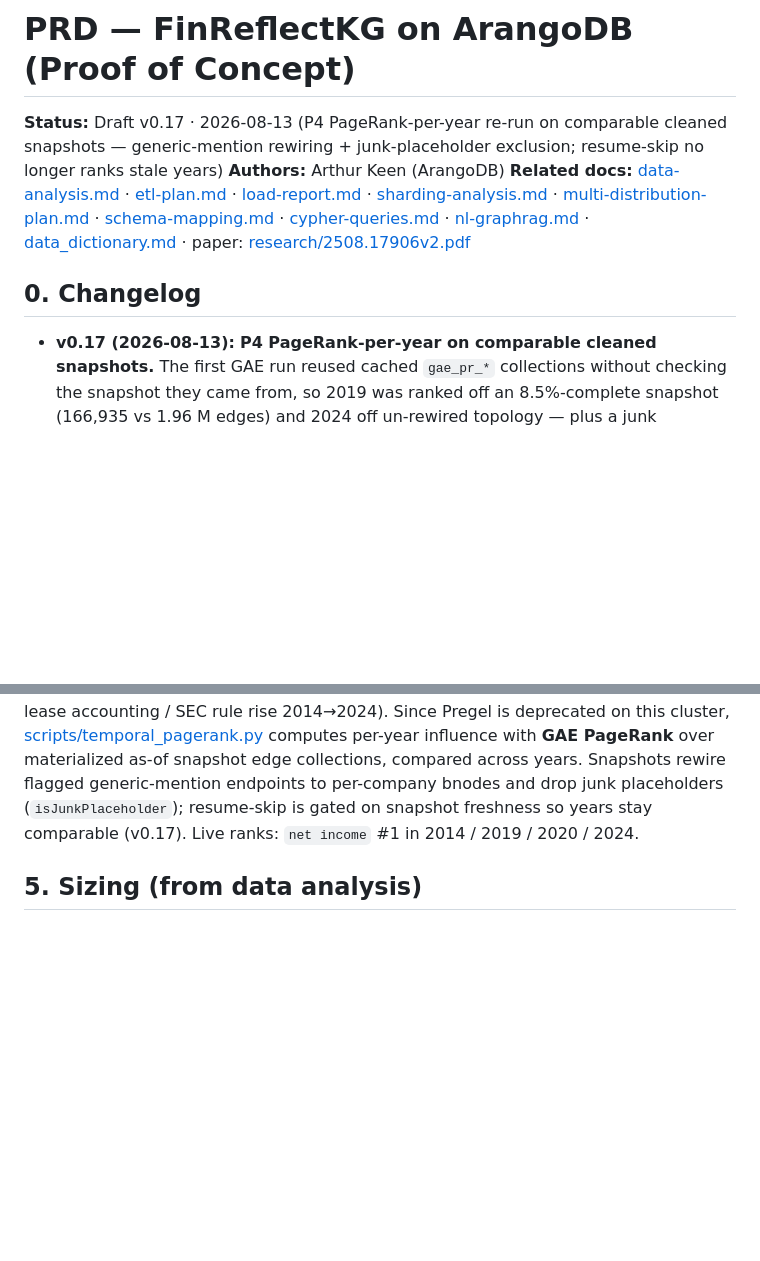
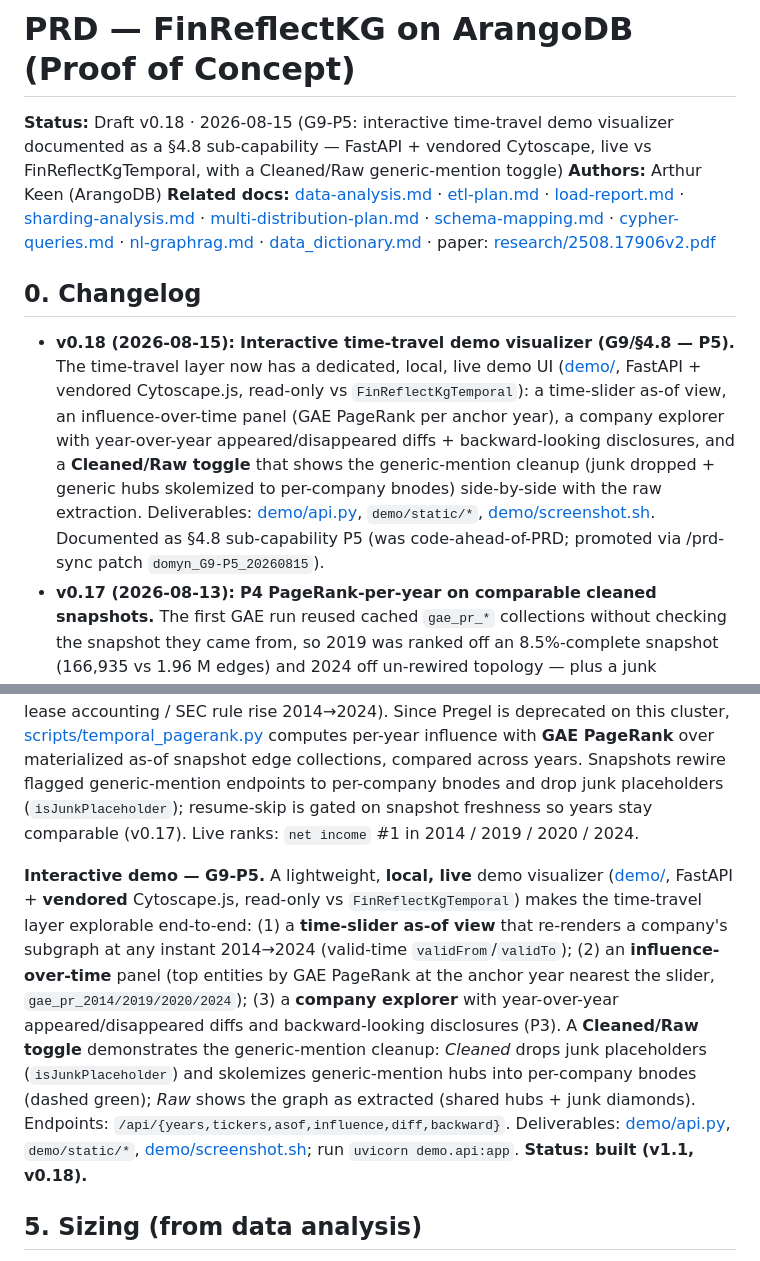
Before and after one commit to ArthurKeen/finreflectkg, a Markdown page: docs/PRD.md, 2 parts joined by grey strips. GitHub-like rendering; blank space fills up the shorter version.

Commit message:
docs(prd): v0.18 — document G9-P5 interactive time-travel demo visualizer
Apply accepted /prd-sync patch domyn_G9-P5_20260815 (code-ahead-of-PRD →
new-requirement). Adds §4.8 "Interactive demo — G9-P5" (time-slider as-of,
influence-over-time, company explorer + diffs, Cleaned/Raw generic-mention
toggle), changelog v0.18, and status line. Deliverables: demo/.

Co-Authored-By: Claude Opus 4.8 <noreply@anthropic.com>

```diff
--- a/docs/PRD.md
+++ b/docs/PRD.md
@@ -1,6 +1,6 @@
 # PRD — FinReflectKG on ArangoDB (Proof of Concept)
 
-**Status:** Draft v0.17 · 2026-08-13 (P4 PageRank-per-year re-run on comparable cleaned snapshots — generic-mention rewiring + junk-placeholder exclusion; resume-skip no longer ranks stale years)
+**Status:** Draft v0.18 · 2026-08-15 (G9-P5: interactive time-travel demo visualizer documented as a §4.8 sub-capability — FastAPI + vendored Cytoscape, live vs FinReflectKgTemporal, with a Cleaned/Raw generic-mention toggle)
 **Authors:** Arthur Keen (ArangoDB)
 **Related docs:** [data-analysis.md](data-analysis.md) · [etl-plan.md](etl-plan.md) ·
 [load-report.md](load-report.md) · [sharding-analysis.md](sharding-analysis.md) ·
@@ -11,6 +11,16 @@
 
 ## 0. Changelog
 
+- **v0.18 (2026-08-15):** **Interactive time-travel demo visualizer (G9/§4.8 — P5).** The
+  time-travel layer now has a dedicated, local, live demo UI ([demo/](../demo/), FastAPI +
+  vendored Cytoscape.js, read-only vs `FinReflectKgTemporal`): a time-slider as-of view,
+  an influence-over-time panel (GAE PageRank per anchor year), a company explorer with
+  year-over-year appeared/disappeared diffs + backward-looking disclosures, and a
+  **Cleaned/Raw toggle** that shows the generic-mention cleanup (junk dropped + generic hubs
+  skolemized to per-company bnodes) side-by-side with the raw extraction. Deliverables:
+  [demo/api.py](../demo/api.py), `demo/static/*`, [demo/screenshot.sh](../demo/screenshot.sh).
+  Documented as §4.8 sub-capability P5 (was code-ahead-of-PRD; promoted via /prd-sync patch
+  `domyn_G9-P5_20260815`).
 - **v0.17 (2026-08-13):** **P4 PageRank-per-year on comparable cleaned snapshots.** The first
   GAE run reused cached `gae_pr_*` collections without checking the snapshot they came from,
   so 2019 was ranked off an 8.5%-complete snapshot (166,935 vs 1.96 M edges) and 2024 off
@@ -543,6 +553,19 @@ per-company bnodes and drop junk placeholders (`isJunkPlaceholder`); resume-skip
 on snapshot freshness so years stay comparable (v0.17). Live ranks: `net income` #1 in
 2014 / 2019 / 2020 / 2024.
 
+**Interactive demo — G9-P5.** A lightweight, **local, live** demo visualizer ([demo/](../demo/),
+FastAPI + **vendored** Cytoscape.js, read-only vs `FinReflectKgTemporal`) makes the time-travel
+layer explorable end-to-end: (1) a **time-slider as-of view** that re-renders a company's subgraph
+at any instant 2014→2024 (valid-time `validFrom`/`validTo`); (2) an **influence-over-time** panel
+(top entities by GAE PageRank at the anchor year nearest the slider, `gae_pr_2014/2019/2020/2024`);
+(3) a **company explorer** with year-over-year appeared/disappeared diffs and backward-looking
+disclosures (P3). A **Cleaned/Raw toggle** demonstrates the generic-mention cleanup: *Cleaned* drops
+junk placeholders (`isJunkPlaceholder`) and skolemizes generic-mention hubs into per-company bnodes
+(dashed green); *Raw* shows the graph as extracted (shared hubs + junk diamonds). Endpoints:
+`/api/{years,tickers,asof,influence,diff,backward}`. Deliverables:
+[demo/api.py](../demo/api.py), `demo/static/*`, [demo/screenshot.sh](../demo/screenshot.sh); run
+`uvicorn demo.api:app`. **Status: built (v1.1, v0.18).**
+
 ## 5. Sizing (from data analysis)
 
 See [data-analysis.md](data-analysis.md) for measured numbers, [load-report.md](load-report.md)
```
